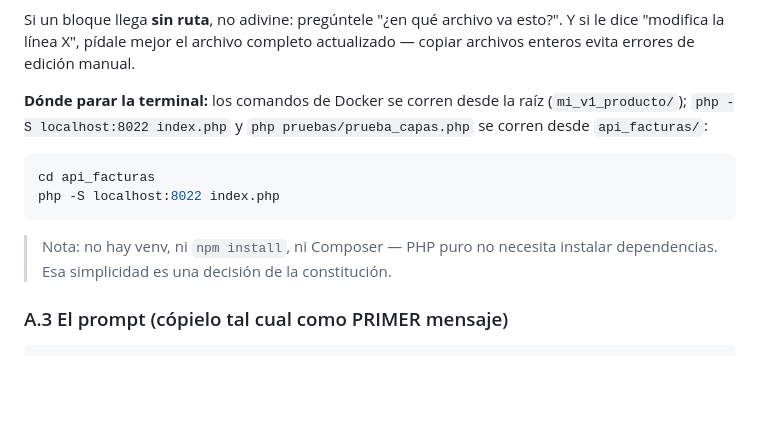
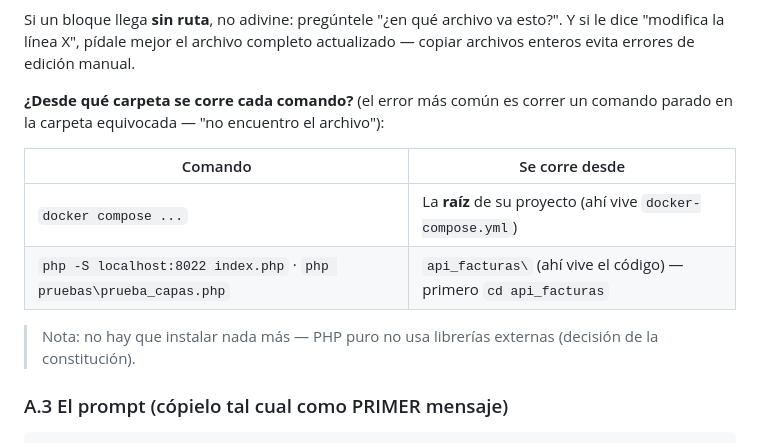
Before and after one commit to ccastro2050/proyecto_php, a Markdown page: docs/GUIA_IA.md, the part around the change. Drawn GitHub-style; blank space fills up the shorter version.

Commit message:
GUIA_IA: "desde que carpeta se corre cada comando" como tabla simple
El bloque "Donde parar la terminal" queda como una tabla de dos filas
(Docker desde la raiz, PHP o uvicorn desde api_facturas) con el
porque en una linea: el error clasico de correr un comando parado en
la carpeta equivocada. En php ademas se quitan las menciones a venv y
npm (conceptos de otros stacks que un estudiante de PHP de primer
nivel no tiene por que conocer).

````diff
--- a/docs/GUIA_IA.md
+++ b/docs/GUIA_IA.md
@@ -166,17 +166,16 @@ Si un bloque llega **sin ruta**, no adivine: pregúntele "¿en qué archivo va
 esto?". Y si le dice "modifica la línea X", pídale mejor el archivo completo
 actualizado — copiar archivos enteros evita errores de edición manual.
 
-**Dónde parar la terminal:** los comandos de Docker se corren desde la raíz
-(`mi_v1_producto/`); `php -S localhost:8022 index.php` y
-`php pruebas/prueba_capas.php` se corren desde `api_facturas/`:
+**¿Desde qué carpeta se corre cada comando?** (el error más común es correr
+un comando parado en la carpeta equivocada — "no encuentro el archivo"):
 
-```powershell
-cd api_facturas
-php -S localhost:8022 index.php
-```
+| Comando | Se corre desde |
+|---|---|
+| `docker compose ...` | La **raíz** de su proyecto (ahí vive `docker-compose.yml`) |
+| `php -S localhost:8022 index.php` · `php pruebas\prueba_capas.php` | `api_facturas\` (ahí vive el código) — primero `cd api_facturas` |
 
-> Nota: no hay venv, ni `npm install`, ni Composer — PHP puro no necesita
-> instalar dependencias. Esa simplicidad es una decisión de la constitución.
+> Nota: no hay que instalar nada más — PHP puro no usa librerías externas
+> (decisión de la constitución).
 
 ### A.3 El prompt (cópielo tal cual como PRIMER mensaje)
 
````
